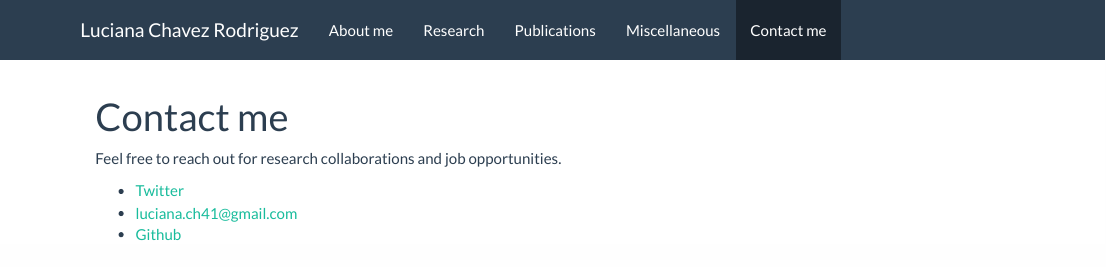
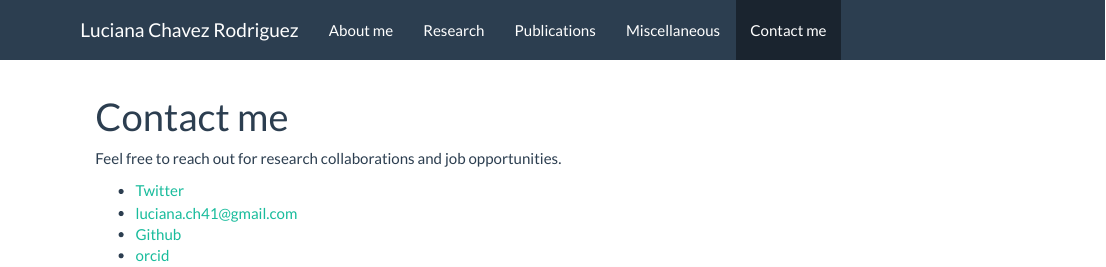
Before and after one commit to Luciana-cloud/Luciana-cloud.github.io, an R Markdown document (about.Rmd): the page in a window 1100 px wide, from its top. The pictures show the output file about.html that the author committed with the source, opened offline; library style sheets and scripts come from the installed R packages.

Commit message:
I have added the orcid

```diff
--- a/about.Rmd
+++ b/about.Rmd
@@ -7,3 +7,4 @@ Feel free to reach out for research collaborations and job opportunities.
 - [Twitter](https://twitter.com/LucianaChavezR1)
 - [luciana.ch41@gmail.com](luciana.ch41@gmail.com)
 - [Github](https://github.com/Luciana-cloud)
+- [orcid](https://orcid.org/0000-0003-1510-6695)
```
Also changed, not shown: about.html, 1 other file.
